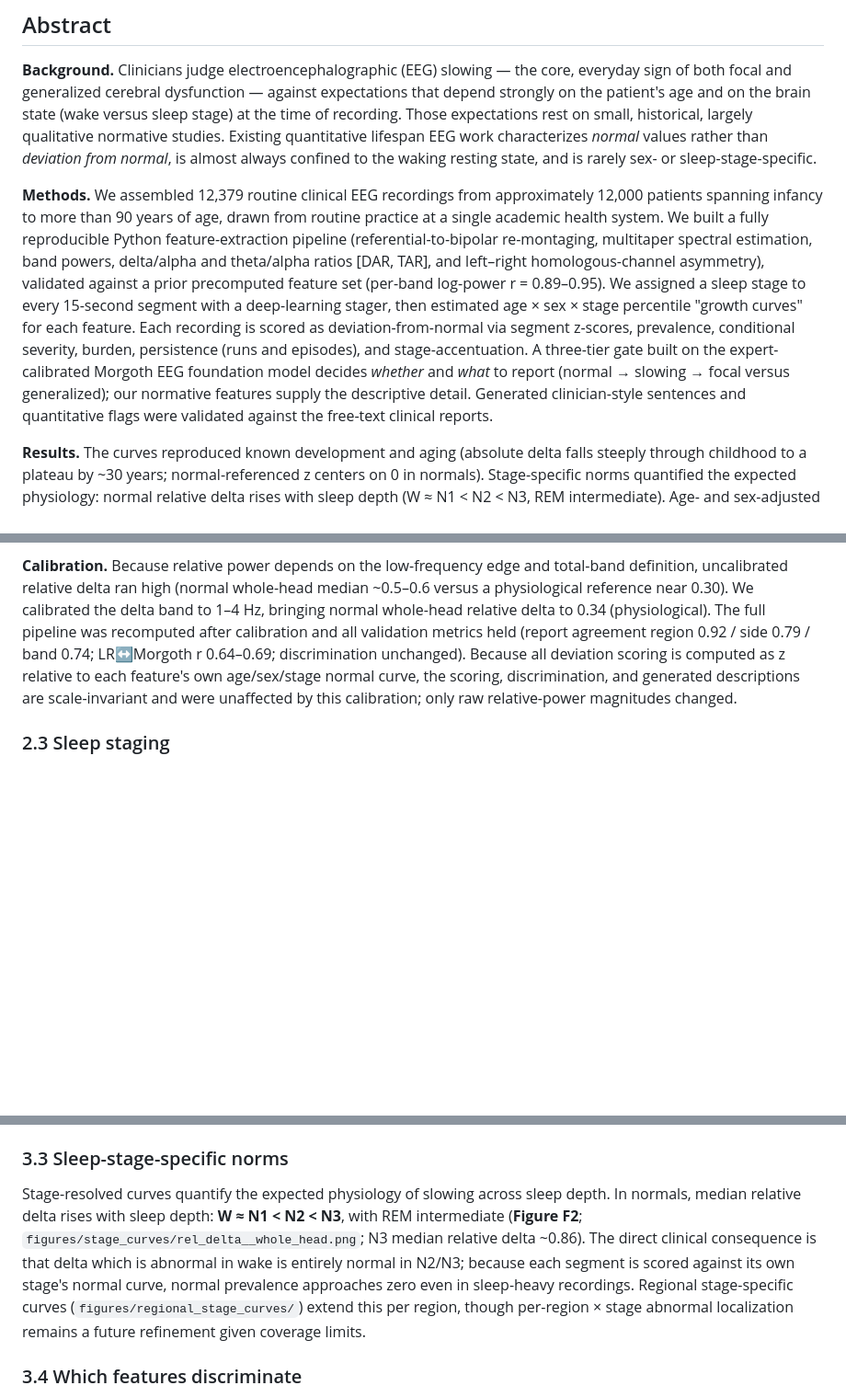
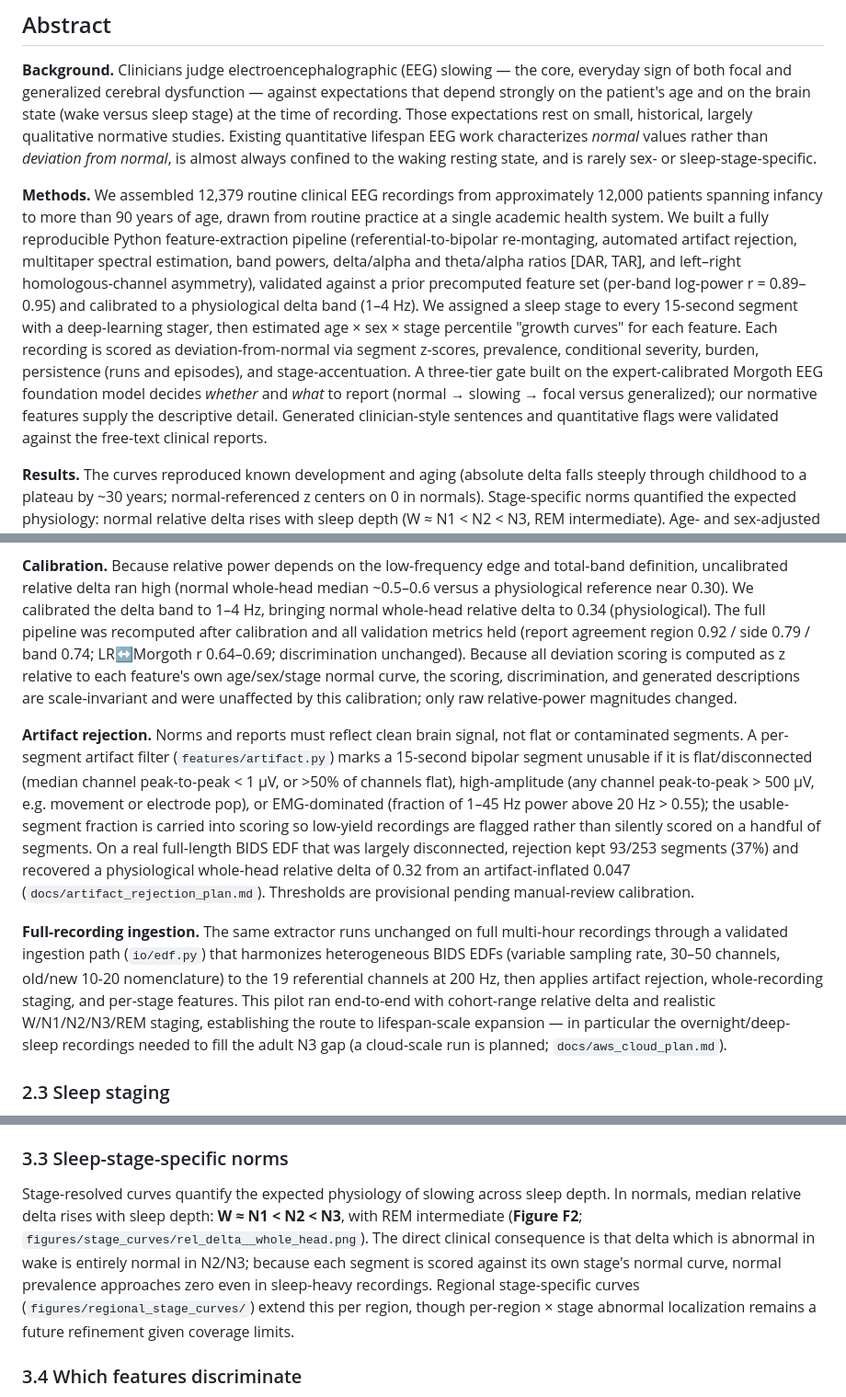
Before and after one commit to bdsp-core/morgoth-slowing-growth-curves, a Markdown page: docs/manuscript_draft.md, 3 parts joined by grey strips. Shown at 92% size. Rendered like a GitHub page; blank space fills up the shorter version.

```diff
--- a/docs/manuscript_draft.md
+++ b/docs/manuscript_draft.md
@@ -10,7 +10,7 @@
 
 **Background.** Clinicians judge electroencephalographic (EEG) slowing — the core, everyday sign of both focal and generalized cerebral dysfunction — against expectations that depend strongly on the patient's age and on the brain state (wake versus sleep stage) at the time of recording. Those expectations rest on small, historical, largely qualitative normative studies. Existing quantitative lifespan EEG work characterizes *normal* values rather than *deviation from normal*, is almost always confined to the waking resting state, and is rarely sex- or sleep-stage-specific.
 
-**Methods.** We assembled 12,379 routine clinical EEG recordings from approximately 12,000 patients spanning infancy to more than 90 years of age, drawn from routine practice at a single academic health system. We built a fully reproducible Python feature-extraction pipeline (referential-to-bipolar re-montaging, multitaper spectral estimation, band powers, delta/alpha and theta/alpha ratios [DAR, TAR], and left–right homologous-channel asymmetry), validated against a prior precomputed feature set (per-band log-power r = 0.89–0.95). We assigned a sleep stage to every 15-second segment with a deep-learning stager, then estimated age × sex × stage percentile "growth curves" for each feature. Each recording is scored as deviation-from-normal via segment z-scores, prevalence, conditional severity, burden, persistence (runs and episodes), and stage-accentuation. A three-tier gate built on the expert-calibrated Morgoth EEG foundation model decides *whether* and *what* to report (normal → slowing → focal versus generalized); our normative features supply the descriptive detail. Generated clinician-style sentences and quantitative flags were validated against the free-text clinical reports.
+**Methods.** We assembled 12,379 routine clinical EEG recordings from approximately 12,000 patients spanning infancy to more than 90 years of age, drawn from routine practice at a single academic health system. We built a fully reproducible Python feature-extraction pipeline (referential-to-bipolar re-montaging, automated artifact rejection, multitaper spectral estimation, band powers, delta/alpha and theta/alpha ratios [DAR, TAR], and left–right homologous-channel asymmetry), validated against a prior precomputed feature set (per-band log-power r = 0.89–0.95) and calibrated to a physiological delta band (1–4 Hz). We assigned a sleep stage to every 15-second segment with a deep-learning stager, then estimated age × sex × stage percentile "growth curves" for each feature. Each recording is scored as deviation-from-normal via segment z-scores, prevalence, conditional severity, burden, persistence (runs and episodes), and stage-accentuation. A three-tier gate built on the expert-calibrated Morgoth EEG foundation model decides *whether* and *what* to report (normal → slowing → focal versus generalized); our normative features supply the descriptive detail. Generated clinician-style sentences and quantitative flags were validated against the free-text clinical reports.
 
 **Results.** The curves reproduced known development and aging (absolute delta falls steeply through childhood to a plateau by ~30 years; normal-referenced z centers on 0 in normals). Stage-specific norms quantified the expected physiology: normal relative delta rises with sleep depth (W ≈ N1 < N2 < N3, REM intermediate). Age- and sex-adjusted discrimination was led by TAR, delta and theta power, and homologous asymmetry (AUCs ~0.67–0.73; TAR whole-head AUC 0.727 for normal vs generalized; per-channel T3–T5 delta asymmetry AUC 0.696 for focal). Our deviation features tracked the expert-calibrated detector (Pearson r ≈ 0.64–0.69; distillation R² ≈ 0.46). Generated descriptions agreed with the reports on region 0.92, side 0.79, and band 0.74; report-flag AUCs for Morgoth were abnormal 0.90, focal 0.79, generalized 0.75.
 
@@ -50,6 +50,10 @@ The original *Growth_curves* features were precomputed in MATLAB by a collaborat
 
 **Calibration.** Because relative power depends on the low-frequency edge and total-band definition, uncalibrated relative delta ran high (normal whole-head median ~0.5–0.6 versus a physiological reference near 0.30). We calibrated the delta band to 1–4 Hz, bringing normal whole-head relative delta to 0.34 (physiological). The full pipeline was recomputed after calibration and all validation metrics held (report agreement region 0.92 / side 0.79 / band 0.74; LR↔Morgoth r 0.64–0.69; discrimination unchanged). Because all deviation scoring is computed as z relative to each feature's own age/sex/stage normal curve, the scoring, discrimination, and generated descriptions are scale-invariant and were unaffected by this calibration; only raw relative-power magnitudes changed.
 
+**Artifact rejection.** Norms and reports must reflect clean brain signal, not flat or contaminated segments. A per-segment artifact filter (`features/artifact.py`) marks a 15-second bipolar segment unusable if it is flat/disconnected (median channel peak-to-peak < 1 µV, or >50% of channels flat), high-amplitude (any channel peak-to-peak > 500 µV, e.g. movement or electrode pop), or EMG-dominated (fraction of 1–45 Hz power above 20 Hz > 0.55); the usable-segment fraction is carried into scoring so low-yield recordings are flagged rather than silently scored on a handful of segments. On a real full-length BIDS EDF that was largely disconnected, rejection kept 93/253 segments (37%) and recovered a physiological whole-head relative delta of 0.32 from an artifact-inflated 0.047 (`docs/artifact_rejection_plan.md`). Thresholds are provisional pending manual-review calibration.
+
+**Full-recording ingestion.** The same extractor runs unchanged on full multi-hour recordings through a validated ingestion path (`io/edf.py`) that harmonizes heterogeneous BIDS EDFs (variable sampling rate, 30–50 channels, old/new 10-20 nomenclature) to the 19 referential channels at 200 Hz, then applies artifact rejection, whole-recording staging, and per-stage features. This pilot ran end-to-end with cohort-range relative delta and realistic W/N1/N2/N3/REM staging, establishing the route to lifespan-scale expansion — in particular the overnight/deep-sleep recordings needed to fill the adult N3 gap (a cloud-scale run is planned; `docs/aws_cloud_plan.md`).
+
 ### 2.3 Sleep staging
 
 Routine EEG feature sets are unstaged (all segments marked "Other"). We staged each recording from the raw EEG with the morgoth2 deep-learning stager (window-level 5-class model `ss_hm_1.pth`; the architecturally identical `SLEEPPSG.pth` serves as substitute), run on Apple MPS. The model reads continuous raw segments (200 Hz) and emits per-second, 5-class (W/N1/N2/N3/REM) predictions at a 1-second step; we assign each 15-second feature segment its majority stage. Stage distributions were validated against expectations for routine clips (predominantly wake with drowsy/N1/N2) and cross-checked against a labeled sleep-staging set. The one operational constraint was Python-environment isolation (the stager's dependency `pyhealth` pins pandas <2, incompatible with the analysis stack), resolved with a dedicated staging virtual environment.
@@ -88,7 +92,7 @@ The normative curves recapitulate textbook maturation. Absolute delta power fall
 
 ### 3.3 Sleep-stage-specific norms
 
-Stage-resolved curves quantify the expected physiology of slowing across sleep depth. In normals, median relative delta rises with sleep depth: **W ≈ N1 < N2 < N3**, with REM intermediate (**Figure F2**; `figures/stage_curves/rel_delta__whole_head.png`; N3 median relative delta ~0.86). The direct clinical consequence is that delta which is abnormal in wake is entirely normal in N2/N3; because each segment is scored against its own stage's normal curve, normal prevalence approaches zero even in sleep-heavy recordings. Regional stage-specific curves (`figures/regional_stage_curves/`) extend this per region, though per-region × stage abnormal localization remains a future refinement given coverage limits.
+Stage-resolved curves quantify the expected physiology of slowing across sleep depth. In normals, median relative delta rises with sleep depth: **W ≈ N1 < N2 < N3**, with REM intermediate (**Figure F2**; `figures/stage_curves/rel_delta__whole_head.png`). The direct clinical consequence is that delta which is abnormal in wake is entirely normal in N2/N3; because each segment is scored against its own stage's normal curve, normal prevalence approaches zero even in sleep-heavy recordings. Regional stage-specific curves (`figures/regional_stage_curves/`) extend this per region, though per-region × stage abnormal localization remains a future refinement given coverage limits.
 
 ### 3.4 Which features discriminate
 
```
Also changed, not shown: other parts of docs/manuscript_draft.md (+4 -4 lines).
